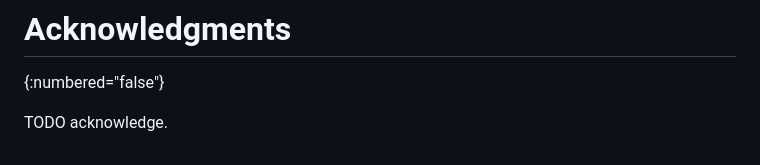
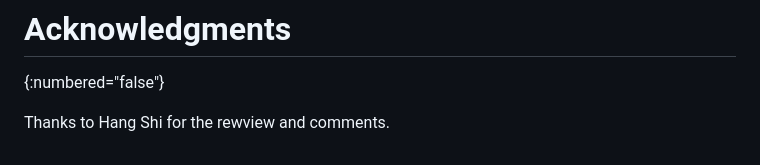
Before and after one commit to danwing/signaling-use-cases, a Markdown page: draft-rwbr-tsvwg-signaling-use-cases.md, the part around the change. GitHub-like rendering.

Commit message:
ACK Hang

```diff
--- a/draft-rwbr-tsvwg-signaling-use-cases.md
+++ b/draft-rwbr-tsvwg-signaling-use-cases.md
@@ -493,4 +493,4 @@ This document has no IANA actions.
 # Acknowledgments
 {:numbered="false"}
 
-TODO acknowledge.
+Thanks to Hang Shi for the rewview and comments.
```
